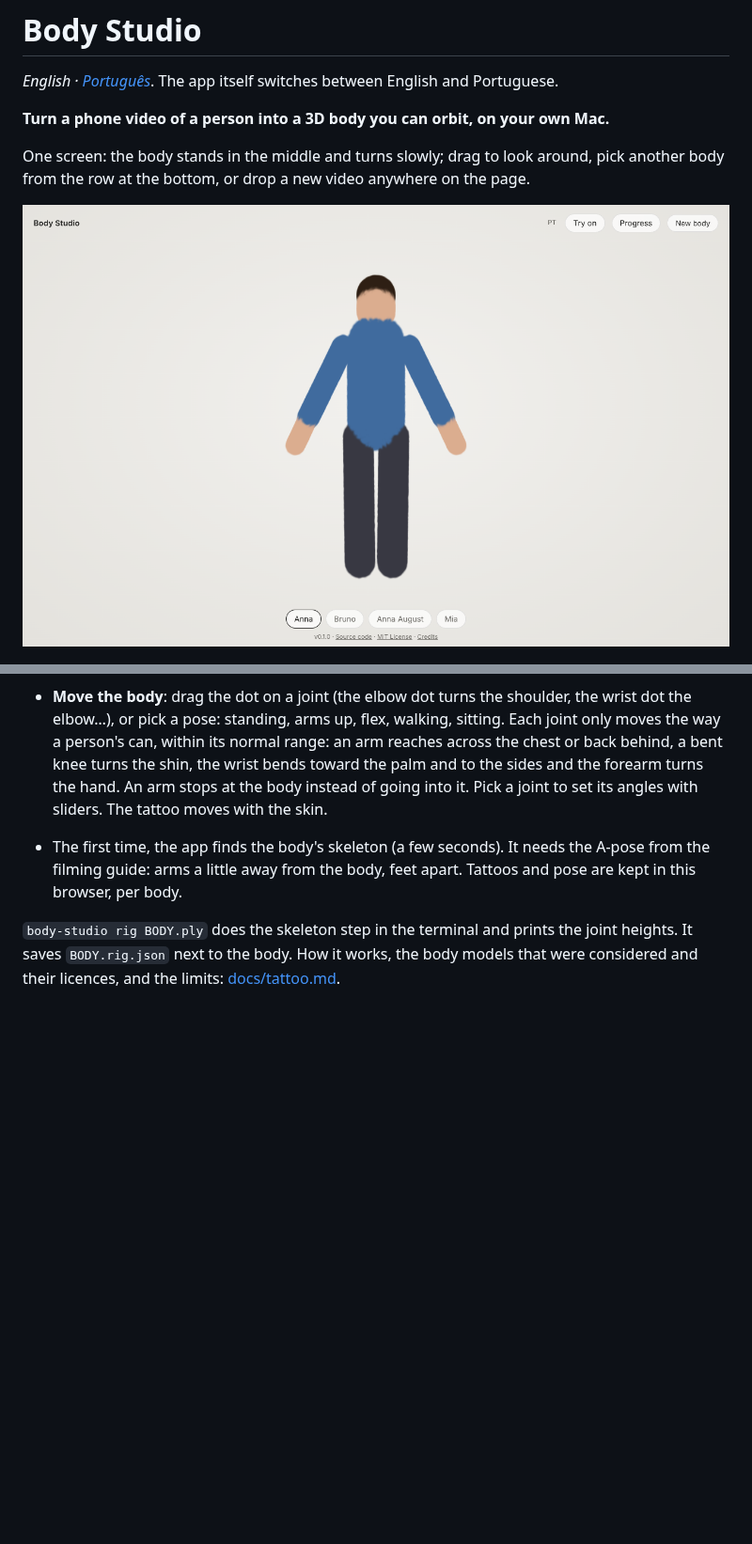
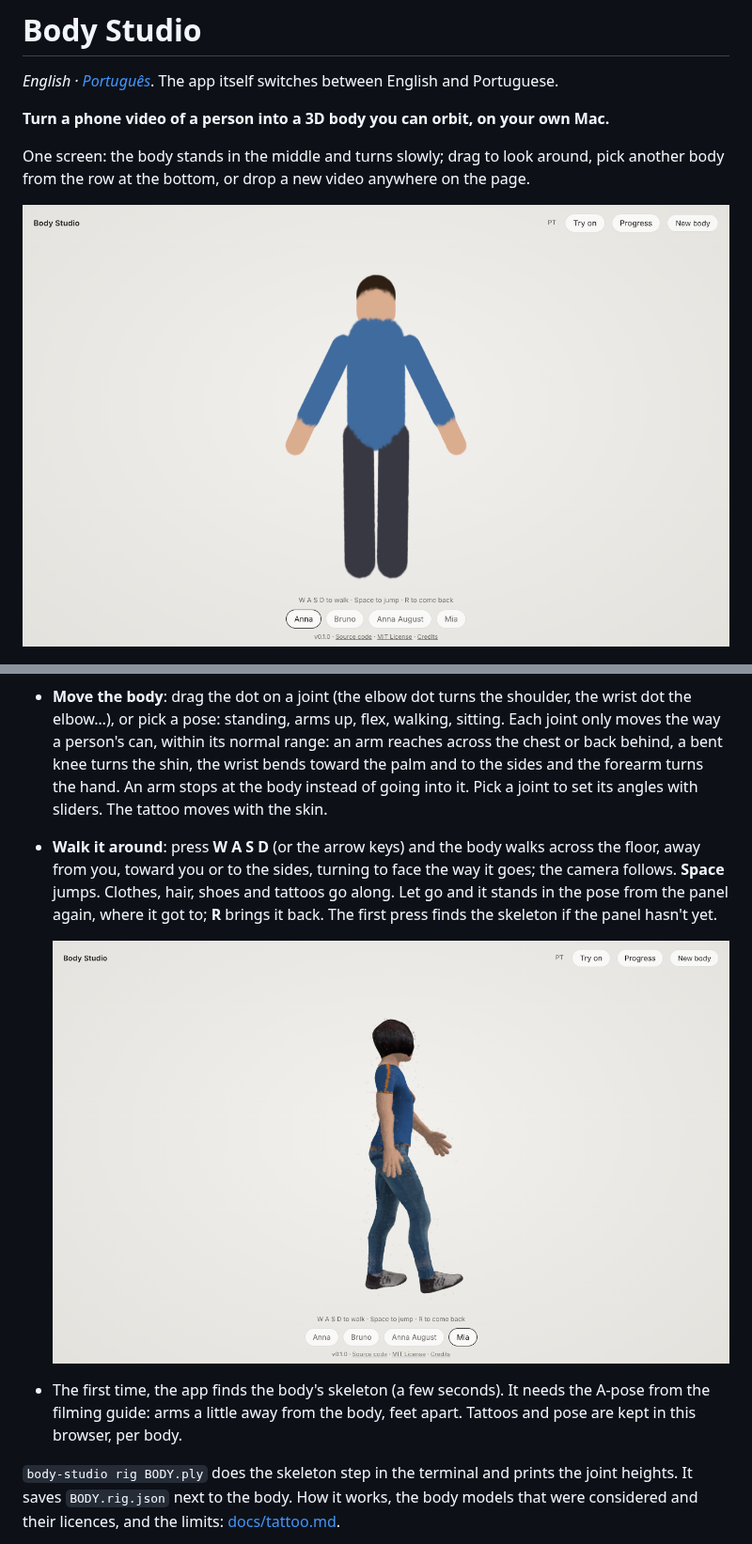
Before and after one commit to gpspelle/body-studio, a Markdown page: README.md, 2 parts joined by grey strips. Shown at 94% size. Rendered like a GitHub page; pictures changed too: docs/images/desktop-light.png, docs/images/walk-desktop.png (added); blank space fills up the shorter version.

```diff
--- a/README.md
+++ b/README.md
@@ -139,6 +139,13 @@ panel sits at the left edge (at the bottom on a phone).
   the hand. An arm stops at the body instead of going into it. Pick a joint to set its angles with
   sliders.
   The tattoo moves with the skin.
+- **Walk it around**: press **W A S D** (or the arrow keys) and the body walks across the floor,
+  away from you, toward you or to the sides, turning to face the way it goes; the camera follows.
+  **Space** jumps. Clothes, hair, shoes and tattoos go along. Let go and it stands in the pose
+  from the panel again, where it got to; **R** brings it back. The first press finds the skeleton
+  if the panel hasn't yet.
+
+  ![Walking](docs/images/walk-desktop.png)
 - The first time, the app finds the body's skeleton (a few seconds). It needs the A-pose from the
   filming guide: arms a little away from the body, feet apart. Tattoos and pose are kept in this
   browser, per body.
```
Also changed, not shown: other parts of README.md (+4 -0 lines), CHANGELOG.md (+4 -0 lines), docs/tattoo.md (+32 -0 lines), 10 other files.
